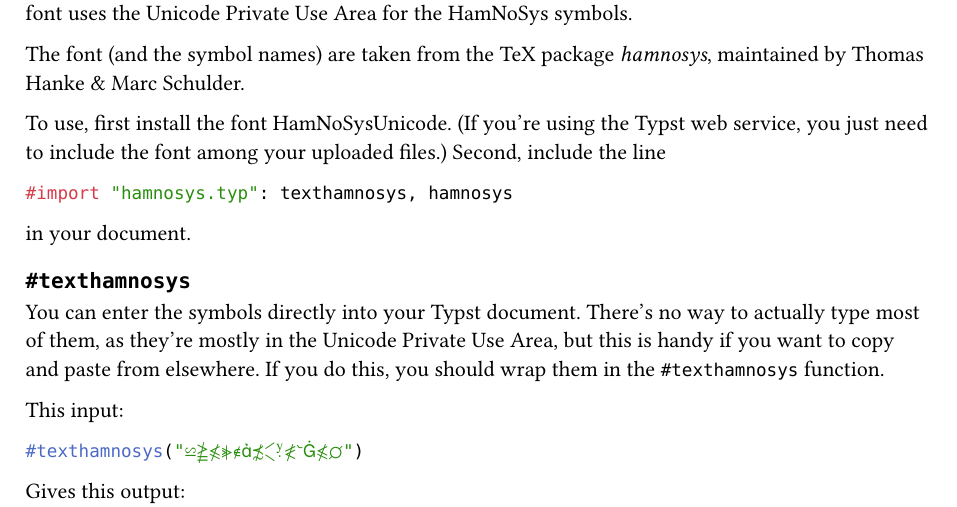
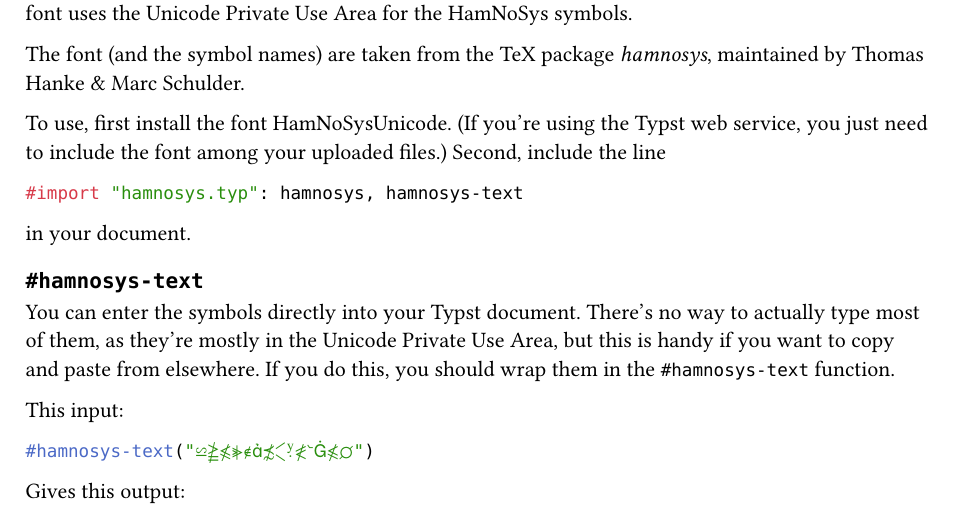
Before and after one commit to TestTimothy/Typst-HamNoSys, a Typst document (readme.typ): part of the page, cut so that both start at the same text. The pictures show the PDF file readme.pdf that the author committed with the source.

Commit message:
Change code style to match Typst recommended

````diff
--- a/readme.typ
+++ b/readme.typ
@@ -1,4 +1,4 @@
-#import "hamnosys.typ": texthamnosys, hamnosys
+#import "hamnosys.typ": hamnosys, hamnosys-text
 
 = HamNoSys (Hamburg Notation System)
 
@@ -9,24 +9,24 @@ The font (and the symbol names) are taken from the TeX package #link("https://ct
 To use, first install the font HamNoSysUnicode. (If you're using the #link("https://typst.app")[Typst web service], you just need to include the font among your uploaded files.) Second, include the line
 
 ```Typst
-#import "hamnosys.typ": texthamnosys, hamnosys
+#import "hamnosys.typ": hamnosys, hamnosys-text
 ```
 
 in your document.
 
-== `#texthamnosys`
+== `#hamnosys-text`
 
-You can enter the symbols directly into your Typst document. There's no way to actually type most of them, as they're mostly in the Unicode Private Use Area, but this is handy if you want to copy and paste from elsewhere. If you do this, you should wrap them in the `#texthamnosys` function.
+You can enter the symbols directly into your Typst document. There's no way to actually type most of them, as they're mostly in the Unicode Private Use Area, but this is handy if you want to copy and paste from elsewhere. If you do this, you should wrap them in the `#hamnosys-text` function.
 
 This input:
 ```Typst
-#texthamnosys("")
+#hamnosys-text("")
 ```
 
 Gives this output: \
-#texthamnosys("")
+#hamnosys-text("")
 
-If you don't use the function, it might work anyway, but you may have some other font which uses the same Unicode code points for other purposes. (And some of the symbols, such as `hamquery` and `hamexclaim`, are not in the Private Use Area, and are certainly defined by other fonts.) Using `#texthamnosys` ensures that the HamNoSysUnicode font is used, which is what you want.
+If you don't use the function, it might work anyway, but you may have some other font which uses the same Unicode code points for other purposes. (And some of the symbols, such as `hamquery` and `hamexclaim`, are not in the Private Use Area, and are certainly defined by other fonts.) Using `#hamnosys-text` ensures that the HamNoSysUnicode font is used, which is what you want.
 
 == `#hamnosys`
 
````
Also changed, not shown: hamnosys.typ (+1 -1 lines), readme.md, readme.pdf.
